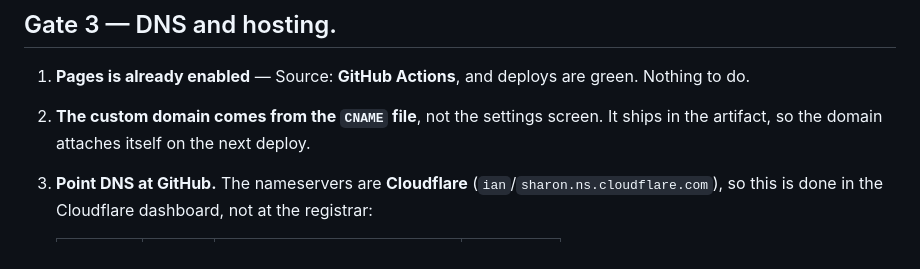
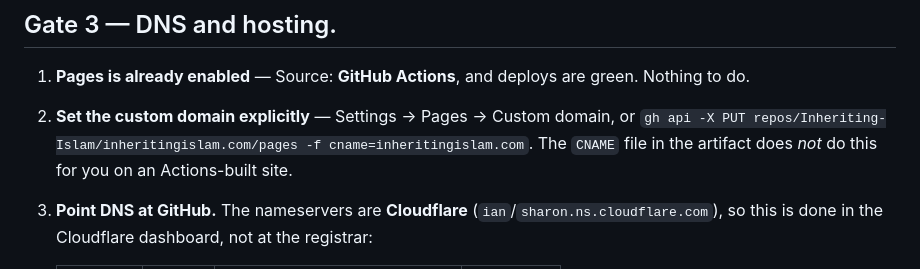
Before and after one commit to Inheriting-Islam/inheritingislam.com, a Markdown page: DEPLOY.md, the part around one of its changes. Rendered like a GitHub page.

```diff
--- a/DEPLOY.md
+++ b/DEPLOY.md
@@ -101,8 +104,9 @@ It renders every page at 1440px and 390px in both themes and fails on horizontal
 ## Gate 3 — DNS and hosting.
 
 1. **Pages is already enabled** — Source: **GitHub Actions**, and deploys are green. Nothing to do.
-2. **The custom domain comes from the `CNAME` file**, not the settings screen. It ships in the
-   artifact, so the domain attaches itself on the next deploy.
+2. **Set the custom domain explicitly** — Settings → Pages → Custom domain, or
+   `gh api -X PUT repos/Inheriting-Islam/inheritingislam.com/pages -f cname=inheritingislam.com`.
+   The `CNAME` file in the artifact does *not* do this for you on an Actions-built site.
 3. **Point DNS at GitHub.** The nameservers are **Cloudflare** (`ian`/`sharon.ns.cloudflare.com`),
    so this is done in the Cloudflare dashboard, not at the registrar:
 
```
Also changed, not shown: other parts of DEPLOY.md (+47 -21 lines).
